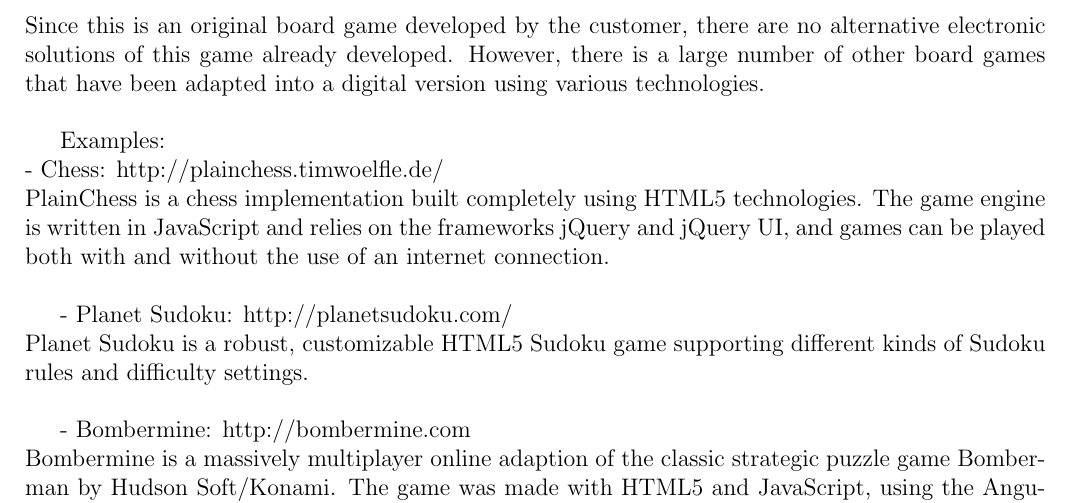
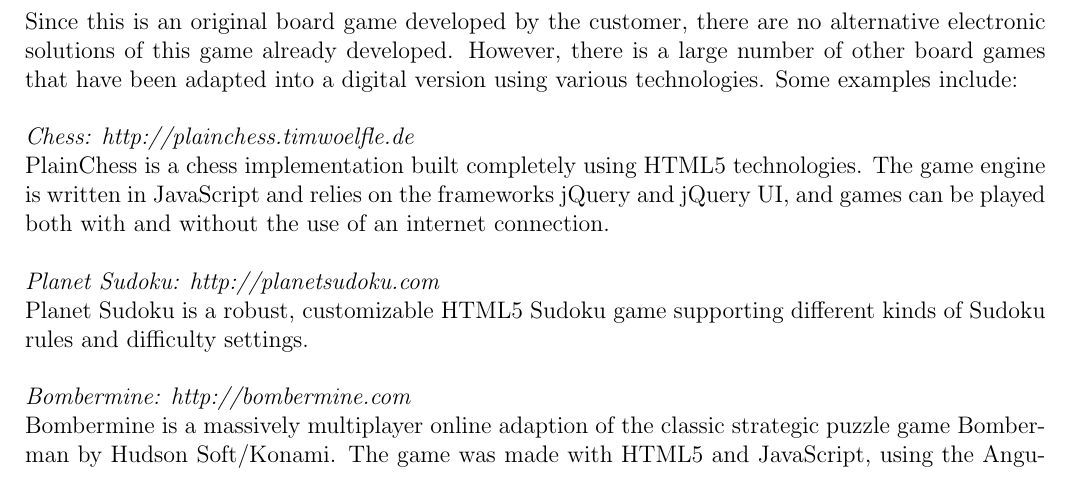
Before and after one commit to Jimtrim/dontpanic_docs, a LaTeX thesis (main.tex, which reads pages/prestudy.tex): part of page 20 of 111, cut so that both start at the same text. Compiled offline with pdfLaTeX.

Commit message:
small changes

```diff
--- a/pages/prestudy.tex
+++ b/pages/prestudy.tex
@@ -82,17 +82,16 @@
 Kanban is a method for developing software with an emphasis on just-in-time delivery, while making certain not to overload the developers of the system with work. At the heart of Kanban lies the Kanban board; a visual process management tool consisting of a Kanban board and cards. Each card represents a task that can be assigned to members of the development team. The board is divided into sections, separating tasks that have only been defined, from tasks that are in progress and tasks that are finished. Using this system, any member of the group can create and assign tasks to other group members, and keep an eye out for who is doing what at any given time.
 
 
-\section{Existing solutions}
-Since this is an original board game developed by the customer, there are no alternative electronic solutions of this game already developed. However, there is a large number of other board games that have been adapted into a digital version using various technologies.\\
-
-Examples:\\
-- Chess: http://plainchess.timwoelfle.de/\\
+\noindent \section{Existing solutions}
+Since this is an original board game developed by the customer, there are no alternative electronic solutions of this game already developed. However, there is a large number of other board games that have been adapted into a digital version using various technologies. Some examples include:\\
+\\
+\noindent \emph{Chess: http://plainchess.timwoelfle.de}\\
 PlainChess is a chess implementation built completely using HTML5 technologies. The game engine is written in JavaScript and relies on the frameworks jQuery and jQuery UI, and games can be played both with and without the use of an internet connection.\\
 
-- Planet Sudoku: http://planetsudoku.com/\\
+\noindent \emph{Planet Sudoku: http://planetsudoku.com}\\
 Planet Sudoku is a robust, customizable HTML5 Sudoku game supporting different kinds of Sudoku rules and difficulty settings.\\
 
-- Bombermine: http://bombermine.com\\
+\noindent \emph{Bombermine: http://bombermine.com}\\
 Bombermine is a massively multiplayer online adaption of the classic strategic puzzle game Bomberman by Hudson Soft/Konami. The game was made with HTML5 and JavaScript, using the AngularJS and async.js frameworks. Bombermine won the Best Web-Only Game at the Mozilla Game On 2013 competition, and although it is not as similar to a traditional board game like Don’t Panic is, it really shows the possibilities for HTML5/JavaScript games.\\
 
 After having reviewed these example games, it was clear that the chosen technology of HTML5 and JavaScript was a good choice for creating the game.\\
```
